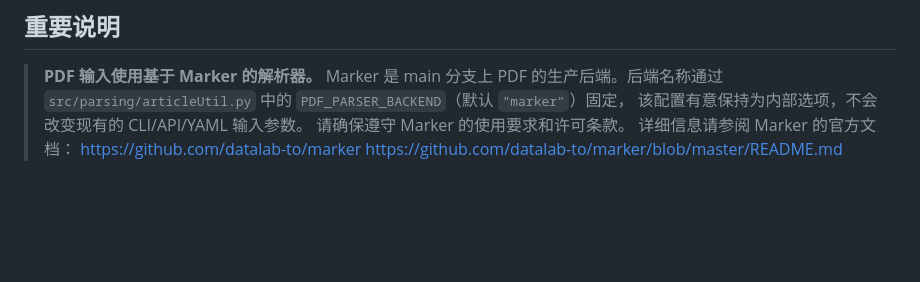
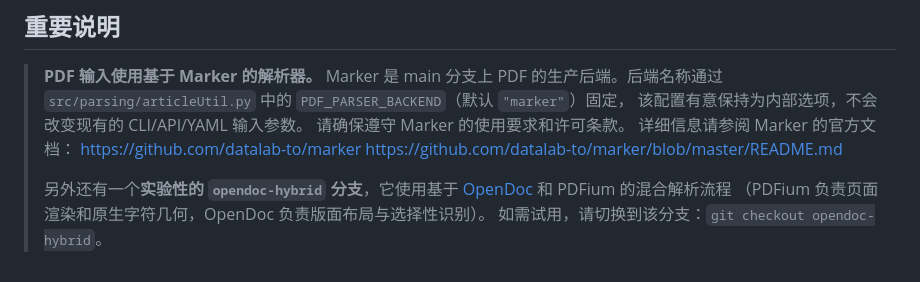
Before and after one commit to wyb39/OmniExtract, a Markdown page: README.zh-CN.md, the part around the change. GitHub-like rendering; blank space fills up the shorter version.

```diff
--- a/README.zh-CN.md
+++ b/README.zh-CN.md
@@ -230,3 +230,8 @@ CLI 命令和四个 Jinja 后台工作流会创建 `processing_report.json`。
 > 详细信息请参阅 Marker 的官方文档：
 > https://github.com/datalab-to/marker
 > https://github.com/datalab-to/marker/blob/master/README.md
+>
+> 另外还有一个**实验性的 `opendoc-hybrid` 分支**，它使用基于
+> [OpenDoc](https://github.com/opendatalab/OpenDoc) 和 PDFium 的混合解析流程
+> （PDFium 负责页面渲染和原生字符几何，OpenDoc 负责版面布局与选择性识别）。
+> 如需试用，请切换到该分支：`git checkout opendoc-hybrid`。
```
Also changed, not shown: README.md (+6 -0 lines).
